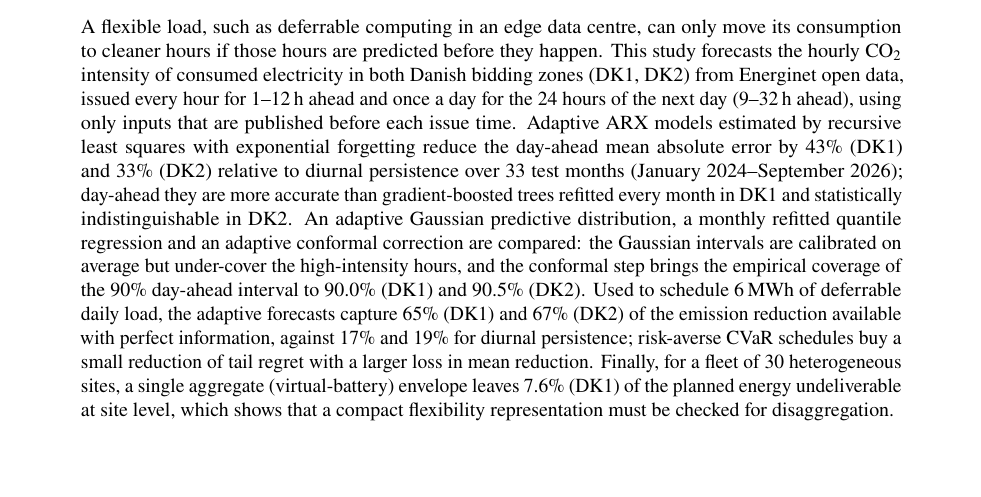
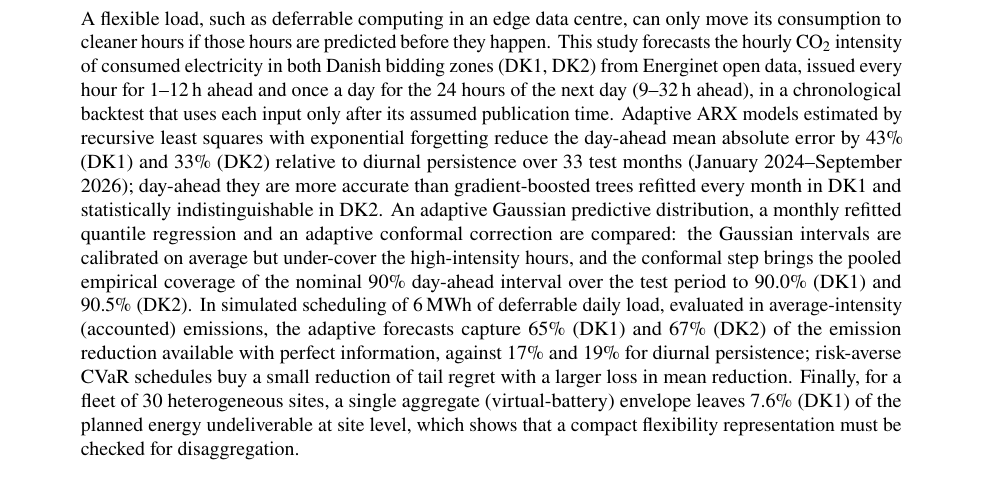
Before and after one commit to TeamFan/dk-carbon-intensity-forecasting, a LaTeX paper (report/main.tex): part of page 1 of 7, cut so that both start at the same text, the shorter picture padded with empty space. Compiled offline with pdfLaTeX.

Commit message:
Report and README: state the backtest, coverage and scheduling claims precisely
Describe the evaluation as a chronological backtest that uses each input only
after its assumed publication time, report pooled coverage of the nominal 90%
interval, and label the scheduling results as simulated, in accounted
(average-intensity) emissions. No numbers change.

```diff
--- a/report/main.tex
+++ b/report/main.tex
@@ -24,10 +24,10 @@
 \begin{abstract}
 \noindent
 A flexible load, such as deferrable computing in an edge data centre, can only move its consumption to cleaner hours if those hours are predicted before they happen.
-This study forecasts the hourly CO$_2$ intensity of consumed electricity in both Danish bidding zones (DK1, DK2) from Energinet open data, issued every hour for 1--12\,h ahead and once a day for the 24 hours of the next day (9--32\,h ahead), using only inputs that are published before each issue time.
+This study forecasts the hourly CO$_2$ intensity of consumed electricity in both Danish bidding zones (DK1, DK2) from Energinet open data, issued every hour for 1--12\,h ahead and once a day for the 24 hours of the next day (9--32\,h ahead), in a chronological backtest that uses each input only after its assumed publication time.
 Adaptive ARX models estimated by recursive least squares with exponential forgetting reduce the day-ahead mean absolute error by \DKadaRed\% (DK1) and \DKbdaRed\% (DK2) relative to diurnal persistence over 33 test months (January 2024--September 2026); day-ahead they are more accurate than gradient-boosted trees refitted every month in DK1 and statistically indistinguishable in DK2.
-An adaptive Gaussian predictive distribution, a monthly refitted quantile regression and an adaptive conformal correction are compared: the Gaussian intervals are calibrated on average but under-cover the high-intensity hours, and the conformal step brings the empirical coverage of the 90\% day-ahead interval to \DKacovNinetyAci\% (DK1) and \DKbcovNinetyAci\% (DK2).
-Used to schedule 6\,MWh of deferrable daily load, the adaptive forecasts capture \DKabShareRls\% (DK1) and \DKbbShareRls\% (DK2) of the emission reduction available with perfect information, against \DKabShareDiur\% and \DKbbShareDiur\% for diurnal persistence; risk-averse CVaR schedules buy a small reduction of tail regret with a larger loss in mean reduction.
+An adaptive Gaussian predictive distribution, a monthly refitted quantile regression and an adaptive conformal correction are compared: the Gaussian intervals are calibrated on average but under-cover the high-intensity hours, and the conformal step brings the pooled empirical coverage of the nominal 90\% day-ahead interval over the test period to \DKacovNinetyAci\% (DK1) and \DKbcovNinetyAci\% (DK2).
+In simulated scheduling of 6\,MWh of deferrable daily load, evaluated in average-intensity (accounted) emissions, the adaptive forecasts capture \DKabShareRls\% (DK1) and \DKbbShareRls\% (DK2) of the emission reduction available with perfect information, against \DKabShareDiur\% and \DKbbShareDiur\% for diurnal persistence; risk-averse CVaR schedules buy a small reduction of tail regret with a larger loss in mean reduction.
 Finally, for a fleet of 30 heterogeneous sites, a single aggregate (virtual-battery) envelope leaves \DKacShortOne\% (DK1) of the planned energy undeliverable at site level, which shows that a compact flexibility representation must be checked for disaggregation.
 \end{abstract}
 
```
Also changed, not shown: README.md, report/main.pdf.
